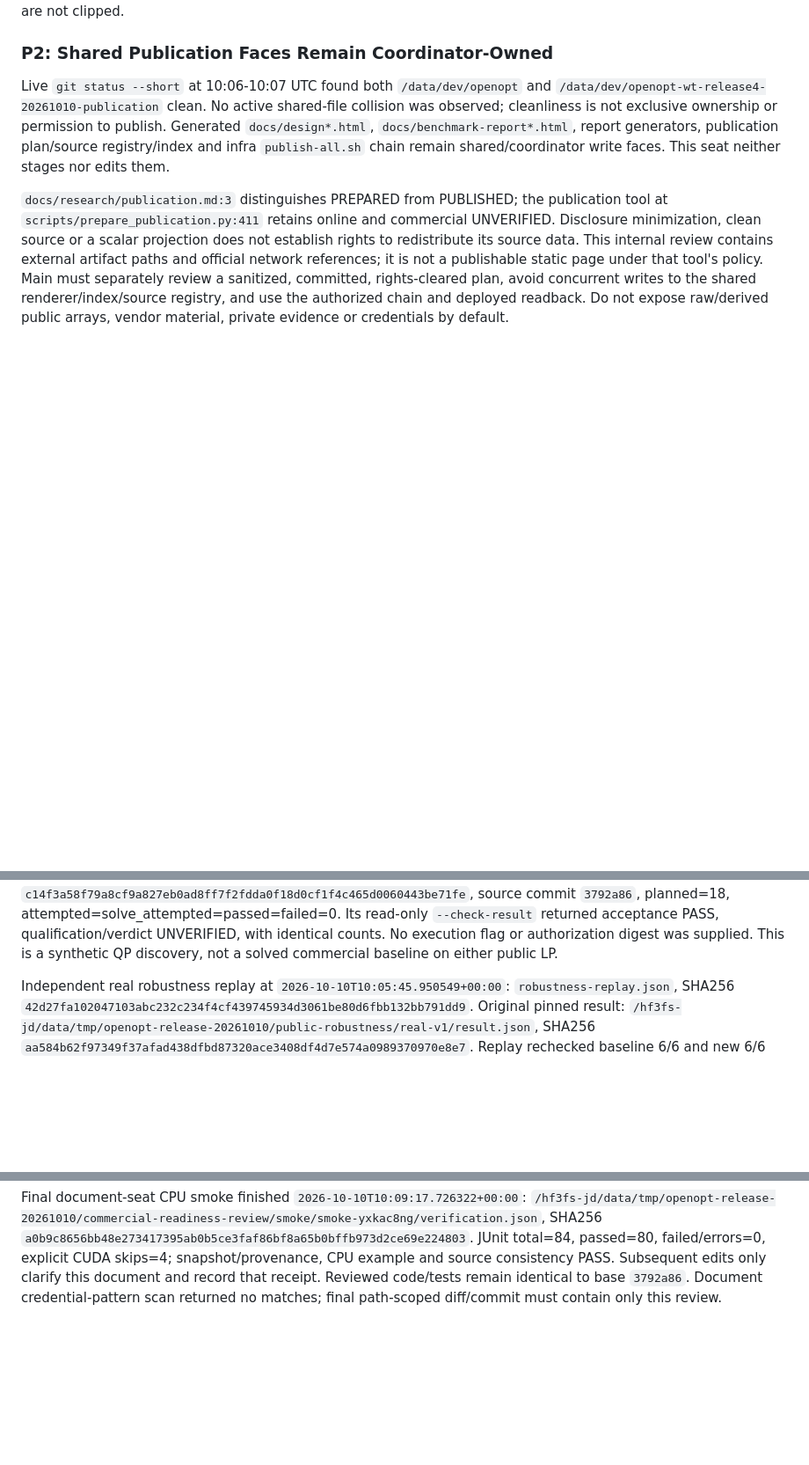
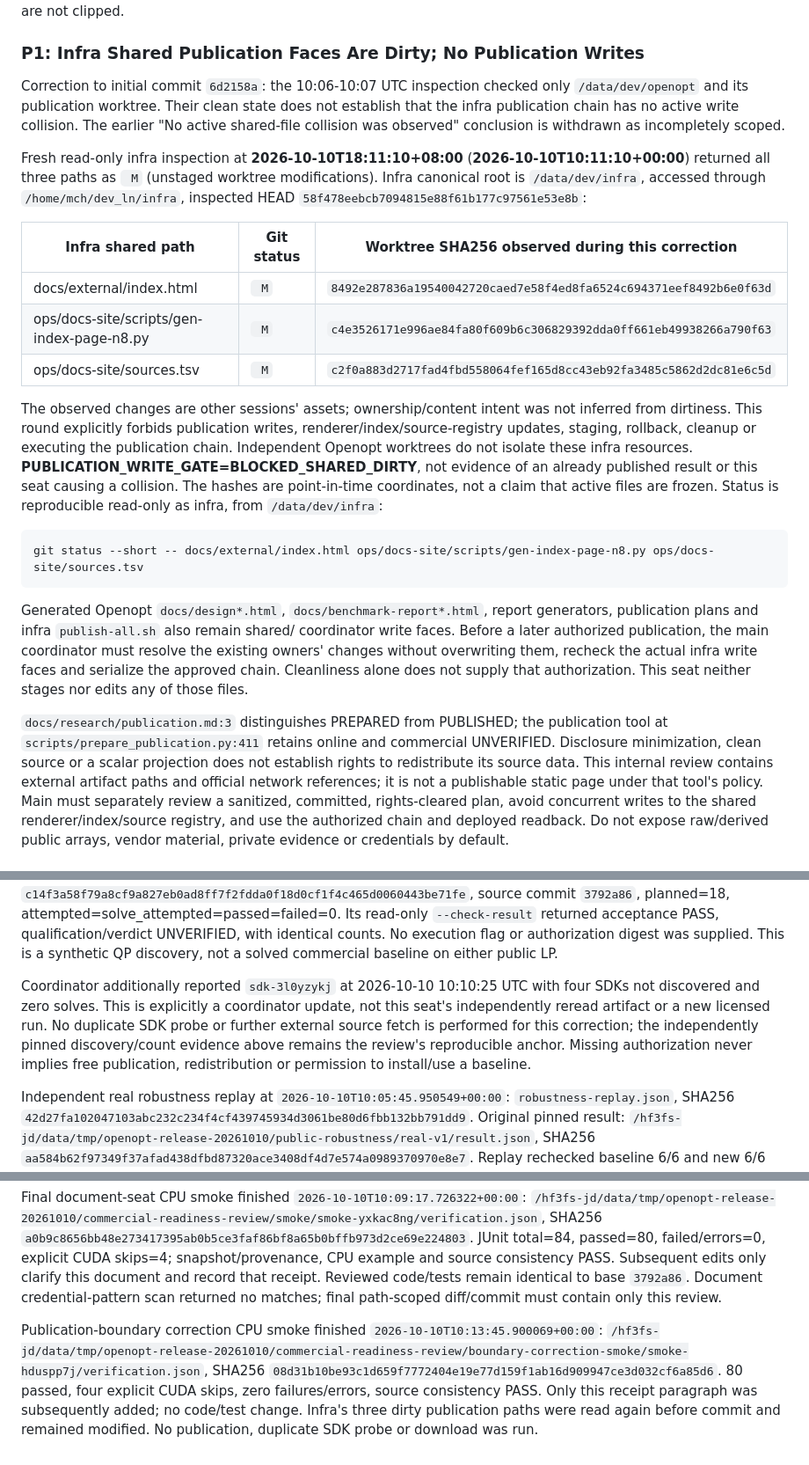
Before and after one commit to miaochunhui/openopt, a Markdown page: docs/research/commercial-readiness-review.md, 3 parts joined by grey strips. Shown at 88% size. Drawn GitHub-style; blank space fills up the shorter version.

Commit message:
Correct readiness review with dirty infra publication boundary

````diff
--- a/docs/research/commercial-readiness-review.md
+++ b/docs/research/commercial-readiness-review.md
@@ -118,15 +122,46 @@ Two LPs contain no real public QP/conic/MIP or licensed commercial coverage.
 Strict infinite-bound sign, componentwise complementarity, LP dual range and
 signed gap must remain unchanged; small wrong-sign duals are not clipped.
 
-### P2: Shared Publication Faces Remain Coordinator-Owned
+### P1: Infra Shared Publication Faces Are Dirty; No Publication Writes
 
-Live `git status --short` at 10:06-10:07 UTC found both `/data/dev/openopt`
-and `/data/dev/openopt-wt-release4-20261010-publication` clean. No active
-shared-file collision was observed; cleanliness is not exclusive ownership
-or permission to publish. Generated `docs/design*.html`,
-`docs/benchmark-report*.html`, report generators, publication plan/source
-registry/index and infra `publish-all.sh` chain remain shared/coordinator
-write faces. This seat neither stages nor edits them.
+Correction to initial commit `6d2158a`: the 10:06-10:07 UTC inspection checked
+only `/data/dev/openopt` and its publication worktree. Their clean state
+does not establish that the infra publication chain has no active write
+collision. The earlier "No active shared-file collision was observed"
+conclusion is withdrawn as incompletely scoped.
+
+Fresh read-only infra inspection at **2026-10-10T18:11:10+08:00**
+(**2026-10-10T10:11:10+00:00**) returned all three paths as ` M`
+(unstaged worktree modifications). Infra canonical root is `/data/dev/infra`,
+accessed through `/home/mch/dev_ln/infra`, inspected HEAD
+`58f478eebcb7094815e88f61b177c97561e53e8b`:
+
+| Infra shared path | Git status | Worktree SHA256 observed during this correction |
+| --- | --- | --- |
+| docs/external/index.html | ` M` | `8492e287836a19540042720caed7e58f4ed8fa6524c694371eef8492b6e0f63d` |
+| ops/docs-site/scripts/gen-index-page-n8.py | ` M` | `c4e3526171e996ae84fa80f609b6c306829392dda0ff661eb49938266a790f63` |
+| ops/docs-site/sources.tsv | ` M` | `c2f0a883d2717fad4fbd558064fef165d8cc43eb92fa3485c5862d2dc81e6c5d` |
+
+The observed changes are other sessions' assets; ownership/content intent
+was not inferred from dirtiness. This round explicitly forbids publication
+writes, renderer/index/source-registry updates, staging, rollback, cleanup
+or executing the publication chain. Independent Openopt worktrees do not
+isolate these infra resources. **PUBLICATION_WRITE_GATE=BLOCKED_SHARED_DIRTY**,
+not evidence of an already published result or this seat causing a collision.
+The hashes are point-in-time coordinates, not a claim that active files are
+frozen. Status is reproducible read-only as infra, from `/data/dev/infra`:
+
+```text
+git status --short -- docs/external/index.html ops/docs-site/scripts/gen-index-page-n8.py ops/docs-site/sources.tsv
+```
+
+Generated Openopt `docs/design*.html`, `docs/benchmark-report*.html`, report
+generators, publication plans and infra `publish-all.sh` also remain shared/
+coordinator write faces. Before a later authorized publication, the main
+coordinator must resolve the existing owners' changes without overwriting
+them, recheck the actual infra write faces and serialize the approved chain.
+Cleanliness alone does not supply that authorization. This seat neither
+stages nor edits any of those files.
 
 `docs/research/publication.md:3` distinguishes PREPARED from PUBLISHED;
 the publication tool at `scripts/prepare_publication.py:411` retains online
@@ -161,6 +196,14 @@ Its read-only `--check-result` returned acceptance PASS,
 qualification/verdict UNVERIFIED, with identical counts. No execution flag
 or authorization digest was supplied. This is a synthetic QP discovery,
 not a solved commercial baseline on either public LP.
+
+Coordinator additionally reported `sdk-3l0yzykj` at 2026-10-10 10:10:25 UTC
+with four SDKs not discovered and zero solves. This is explicitly a coordinator
+update, not this seat's independently reread artifact or a new licensed run.
+No duplicate SDK probe or further external source fetch is performed for this
+correction; the independently pinned discovery/count evidence above remains
+the review's reproducible anchor. Missing authorization never implies free
+publication, redistribution or permission to install/use a baseline.
 
 Independent real robustness replay at
 `2026-10-10T10:05:45.950549+00:00`:
@@ -262,3 +305,12 @@ snapshot/provenance, CPU example and source consistency PASS. Subsequent
 edits only clarify this document and record that receipt. Reviewed code/tests
 remain identical to base `3792a86`. Document credential-pattern scan returned
 no matches; final path-scoped diff/commit must contain only this review.
+
+Publication-boundary correction CPU smoke finished
+`2026-10-10T10:13:45.900069+00:00`:
+`/hf3fs-jd/data/tmp/openopt-release-20261010/commercial-readiness-review/boundary-correction-smoke/smoke-hduspp7j/verification.json`,
+SHA256 `08d31b10be93c1d659f7772404e19e77d159f1ab16d909947ce3d032cf6a85d6`.
+80 passed, four explicit CUDA skips, zero failures/errors, source consistency
+PASS. Only this receipt paragraph was subsequently added; no code/test change.
+Infra's three dirty publication paths were read again before commit and
+remained modified. No publication, duplicate SDK probe or download was run.
````
Also changed, not shown: other parts of docs/research/commercial-readiness-review.md (+5 -1 lines).
